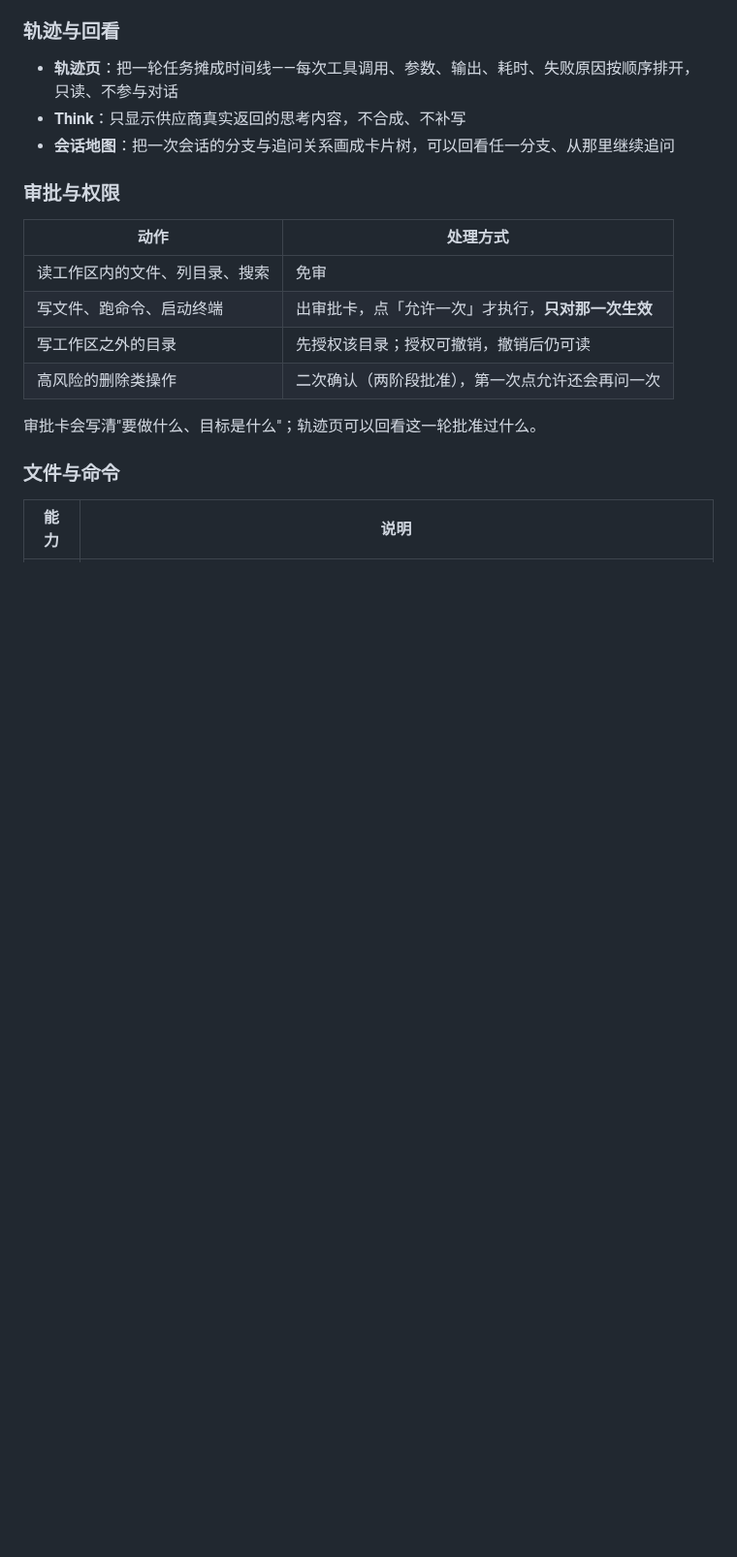
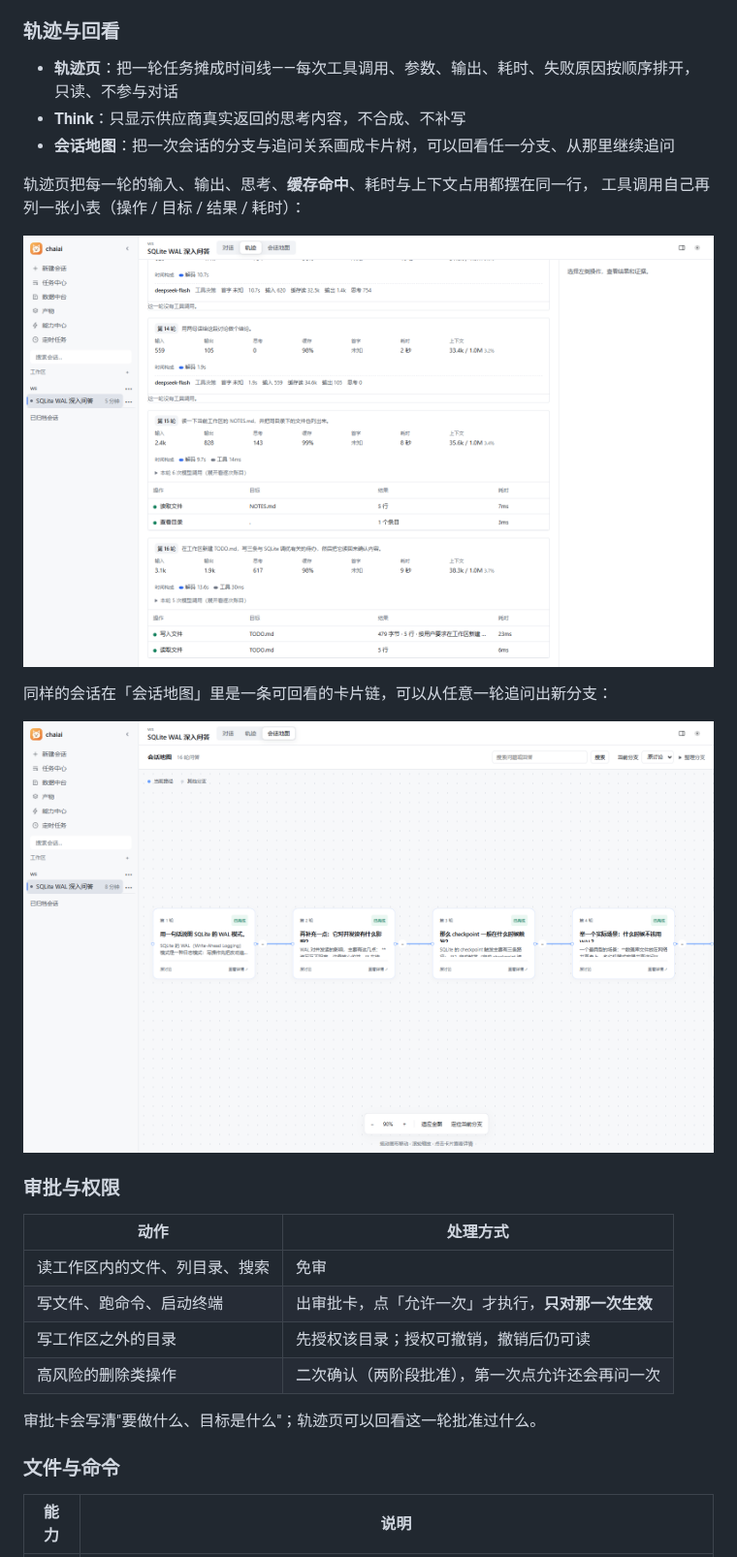
Before and after one commit to LaoTouAiLe/chaiai, a Markdown page: README.md, the part around one of its changes. Shown at 97% size. Drawn GitHub-style; pictures changed too: docs/assets/screenshots/map.png (added), docs/assets/screenshots/trace.png (added); blank space fills up the shorter version.

```diff
--- a/README.md
+++ b/README.md
@@ -85,6 +85,15 @@ uv run python -m local_agent.api
 - **Think**：只显示供应商真实返回的思考内容，不合成、不补写
 - **会话地图**：把一次会话的分支与追问关系画成卡片树，可以回看任一分支、从那里继续追问
 
+轨迹页把每一轮的输入、输出、思考、**缓存命中**、耗时与上下文占用都摆在同一行，
+工具调用自己再列一张小表（操作 / 目标 / 结果 / 耗时）：
+
+![轨迹页：逐轮指标与工具调用](docs/assets/screenshots/trace.png)
+
+同样的会话在「会话地图」里是一条可回看的卡片链，可以从任意一轮追问出新分支：
+
+![会话地图：分支卡片树](docs/assets/screenshots/map.png)
+
 ### 审批与权限
 
 | 动作 | 处理方式 |
```
Also changed, not shown: other parts of README.md (+5 -2 lines), docs/assets/screenshots/changes.png, docs/assets/screenshots/cron.png (added), docs/assets/screenshots/data-center.png.
